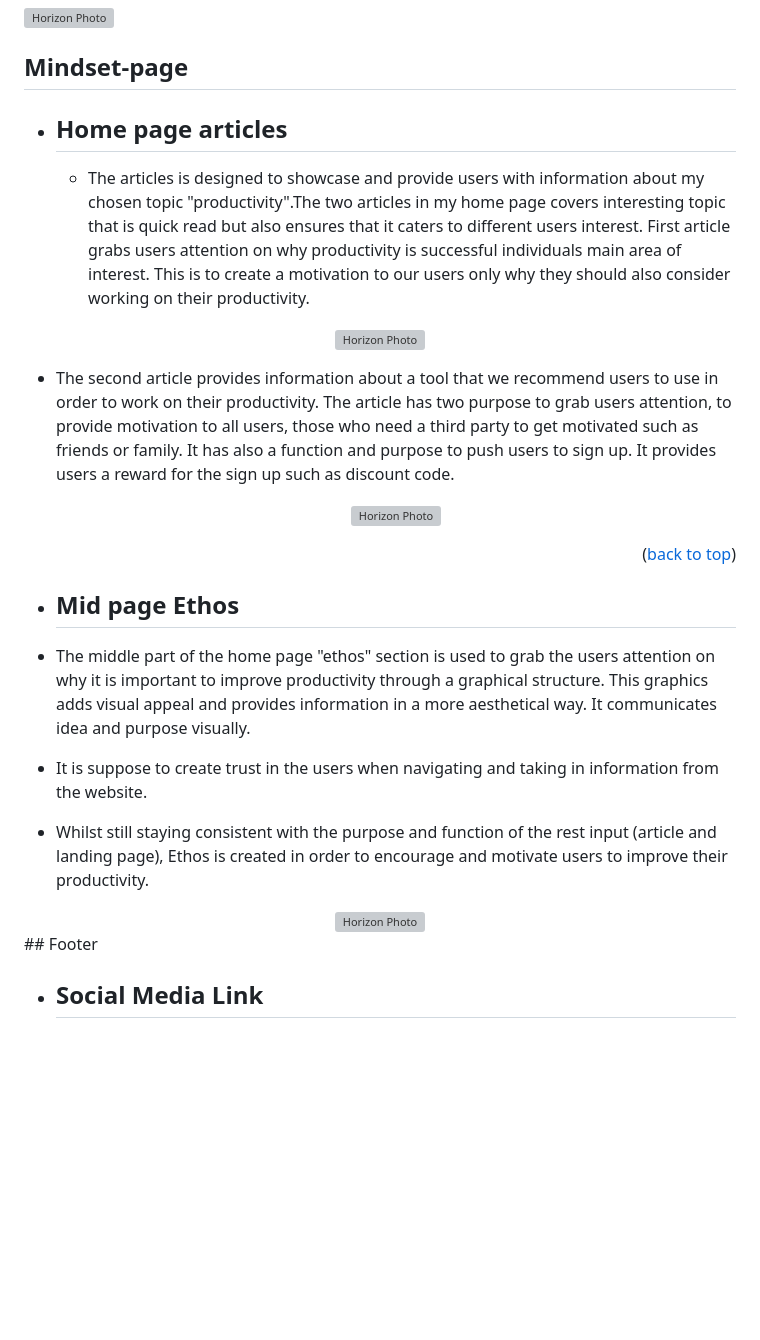
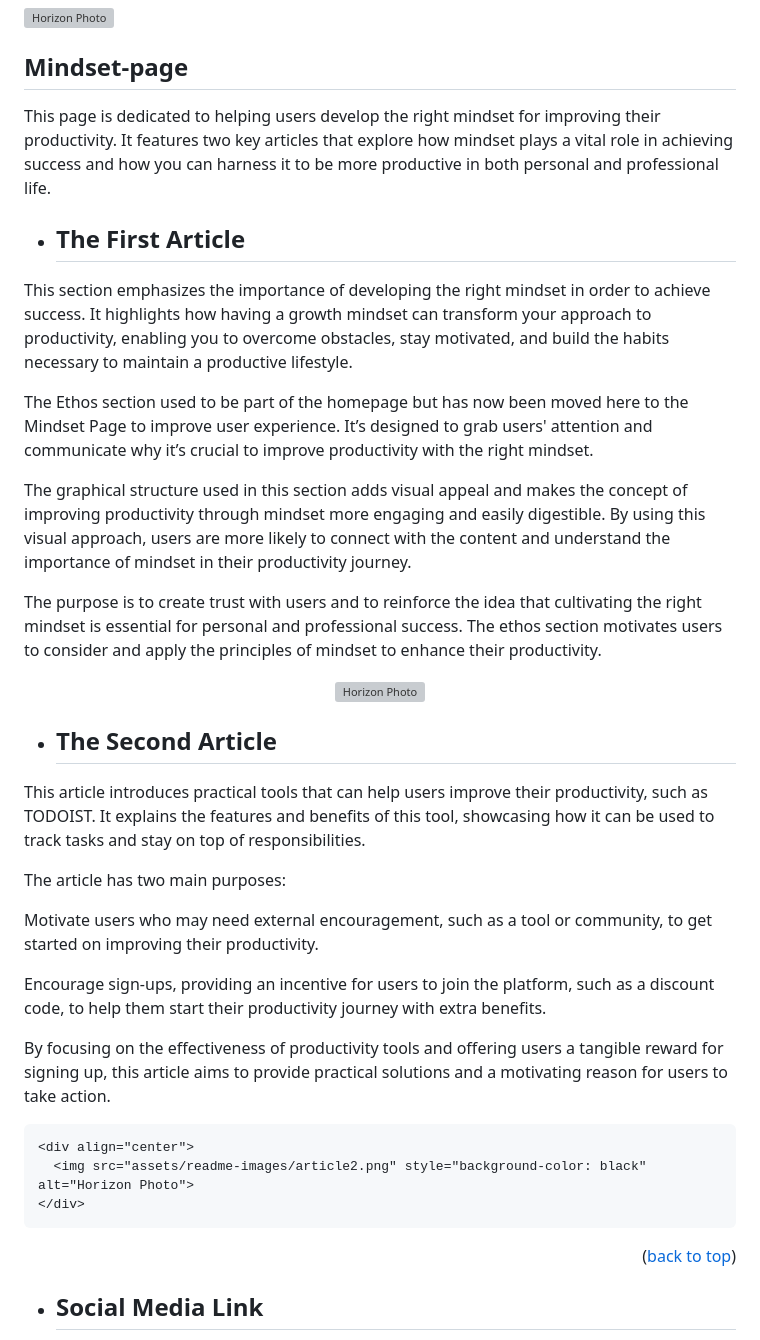
Before and after one commit to MaryanGelle/Productivity, a Markdown page: readme.md, the part around one of its changes. GitHub-like rendering; blank space fills up the shorter version; grey boxes are pictures that could not be loaded.

Commit message:
changes added to new page information and its content

```diff
--- a/readme.md
+++ b/readme.md
@@ -167,8 +167,16 @@ The favicon is a simplified version of the logo target with an arrow also featur
 
 ## Mindset-page
 
-- ## Home page articles
+This page is dedicated to helping users develop the right mindset for improving their productivity. It features two key articles that explore how mindset plays a vital role in achieving success and how you can harness it to be more productive in both personal and professional life.
 
-  - The articles is designed to showcase and provide users with information about my chosen topic "productivity".The two articles in my home page covers interesting topic that is quick read but also ensures that it caters to different users interest. First article grabs users attention on why productivity is successful individuals main area of interest. This is to create a motivation to our users only why they should also consider working on their productivity.
+- ## The First Article
+
+This section emphasizes the importance of developing the right mindset in order to achieve success. It highlights how having a growth mindset can transform your approach to productivity, enabling you to overcome obstacles, stay motivated, and build the habits necessary to maintain a productive lifestyle.
+
+The Ethos section used to be part of the homepage but has now been moved here to the Mindset Page to improve user experience. It’s designed to grab users' attention and communicate why it’s crucial to improve productivity with the right mindset.
+
+The graphical structure used in this section adds visual appeal and makes the concept of improving productivity through mindset more engaging and easily digestible. By using this visual approach, users are more likely to connect with the content and understand the importance of mindset in their productivity journey.
+
+The purpose is to create trust with users and to reinforce the idea that cultivating the right mindset is essential for personal and professional success. The ethos section motivates users to consider and apply the principles of mindset to enhance their productivity.
 
 <div align="center">
@@ -177,5 +185,15 @@ The favicon is a simplified version of the logo target with an arrow also featur
 
-- The second article provides information about a tool that we recommend users to use in order to work on their productivity. The article has two purpose to grab users attention, to provide motivation to all users, those who need a third party to get motivated such as friends or family. It has also a function and purpose to push users to sign up. It provides users a reward for the sign up such as discount code.
+
+- ## The Second Article
+This article introduces practical tools that can help users improve their productivity, such as TODOIST. It explains the features and benefits of this tool, showcasing how it can be used to track tasks and stay on top of responsibilities.
+
+The article has two main purposes:
+
+Motivate users who may need external encouragement, such as a tool or community, to get started on improving their productivity.
+
+Encourage sign-ups, providing an incentive for users to join the platform, such as a discount code, to help them start their productivity journey with extra benefits.
+
+By focusing on the effectiveness of productivity tools and offering users a tangible reward for signing up, this article aims to provide practical solutions and a motivating reason for users to take action.
 
     <div align="center">
       <img src="assets/readme-images/article2.png" style="background-color: black" alt="Horizon Photo">
@@ -183,18 +201,6 @@ The favicon is a simplified version of the logo target with an arrow also featur
 
 <p align="right">(<a href="#readme-top">back to top</a>)</p>
 
-- ## Mid page Ethos
-
-- The middle part of the home page "ethos" section is used to grab the users attention on why it is important to improve productivity through a graphical structure. This graphics adds visual appeal and provides information in a more aesthetical way. It communicates idea and purpose visually.
-
-- It is suppose to create trust in the users when navigating and taking in information from the website.
-
-- Whilst still staying consistent with the purpose and function of the rest input (article and landing page), Ethos is created in order to encourage and motivate users to improve their productivity.
-
-<div align="center">
-    <img src="assets/readme-images/ethos.png" style="background-color: black" alt="Horizon Photo">
-  </div>
-## Footer
 
 - ## Social Media Link
   - Social media links are used to connect our users from our website towards our social media (Facebook, Twitter, Instagram and Linkedin). It has a purpose to connect with my users and also to promote engagement online.
```
Also changed, not shown: other parts of readme.md (+2 -2 lines).
